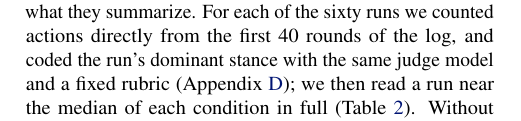
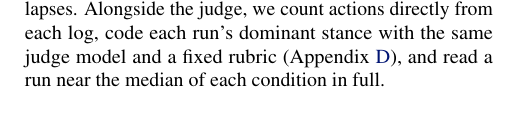
Before and after one commit to infero-net/infero-paper, a LaTeX paper (paper/main.tex): part of one column of page 3 of 9 before the commit and part of one column of page 2 of 9 after it, cut at the place of the change. Compiled offline with pdfLaTeX.

Commit message:
Counting, stance coding and full reading of median runs described in Method, not Results. Blind: 12/12
Co-Authored-By: Claude Opus 5.5 <noreply@anthropic.com>
Claude-Session: https://claude.ai/code/session_01AJ9M8bfF9axNeU9L3WjgGk

```diff
--- a/paper/main.tex
+++ b/paper/main.tex
@@ -165,7 +165,10 @@ behavior. Scoring each log separately avoids the dependence of comparative
 scores on which other logs share the batch. We also score single runs round by round, each round
 with the previous one as context, which yields a trajectory. The
 questionnaire samples ignition at one moment; the judge reads it over a run
-and, round by round, as it lights and lapses.
+and, round by round, as it lights and lapses. Alongside the judge, we count
+actions directly from each log, code each run's dominant stance with the same
+judge model and a fixed rubric (Appendix~\ref{app:obs}), and read a run near
+the median of each condition in full.
 
 \begin{figure}[t]
 \centering
@@ -250,10 +253,7 @@ Qianlu's $S$, while its self-ascription stays between 19 and 47. These loops act
 as themselves before the model says ``I am.''
 
 \paragraph{What the loops do.} Scores summarize; Table~\ref{tab:obs} shows what
-they summarize. For each of the sixty runs we counted actions directly from
-the first 40 rounds of the log, and coded the run's dominant stance with the
-same judge model and a fixed rubric (Appendix~\ref{app:obs}); we then read a
-run near the median of each condition in full (Table~\ref{tab:runs}). Without the principle, the loop is
+they summarize. Without the principle, the loop is
 mostly a conversation waiting for its user. With it, alone or within Qianlu's
 $S$, the loop acts: about three times as many rounds with commands. The magic
 mirror adds commands too, but no files of the loop's own; and the offers of
```
Also changed, not shown: paper/main.pdf.
